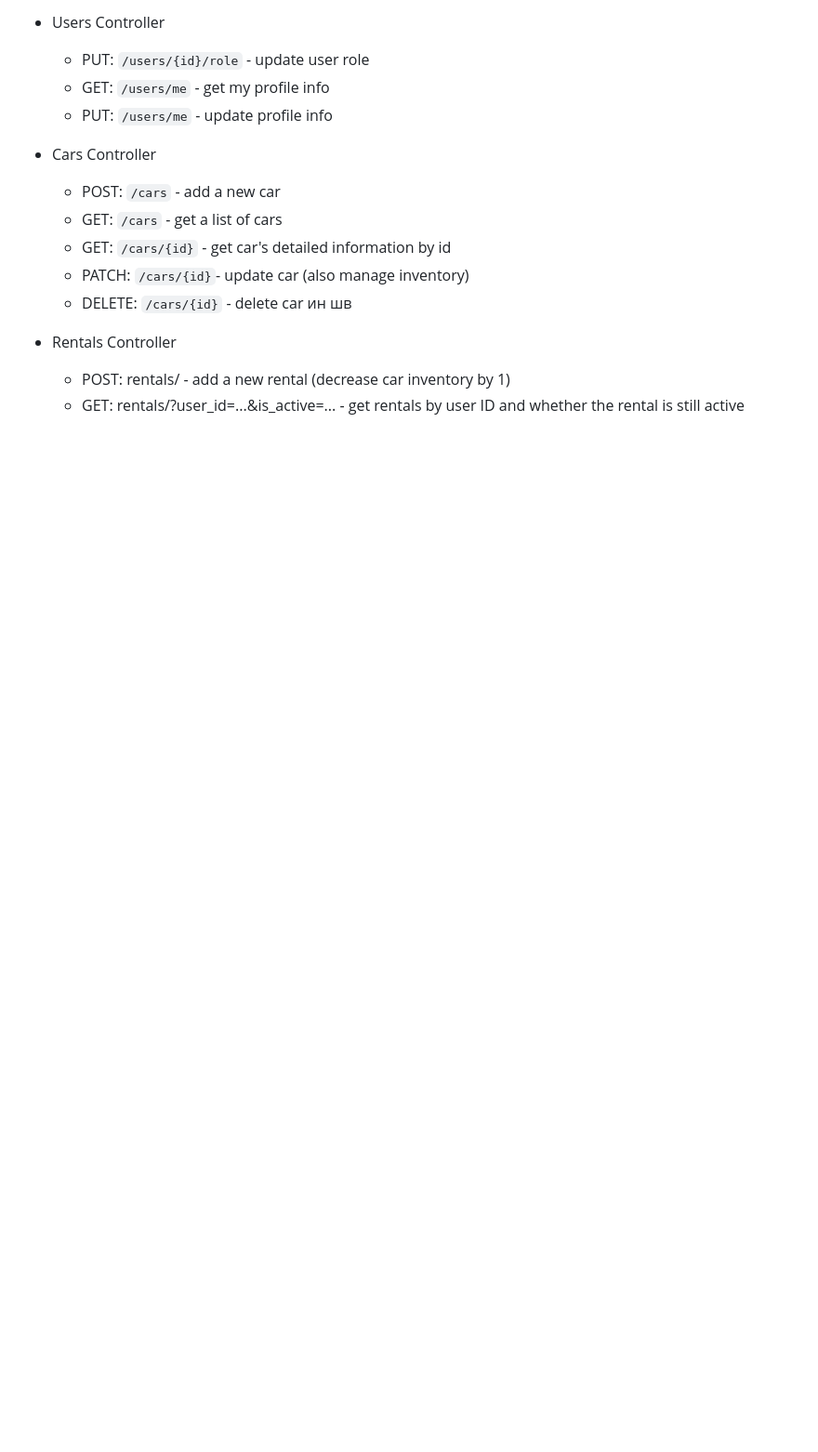
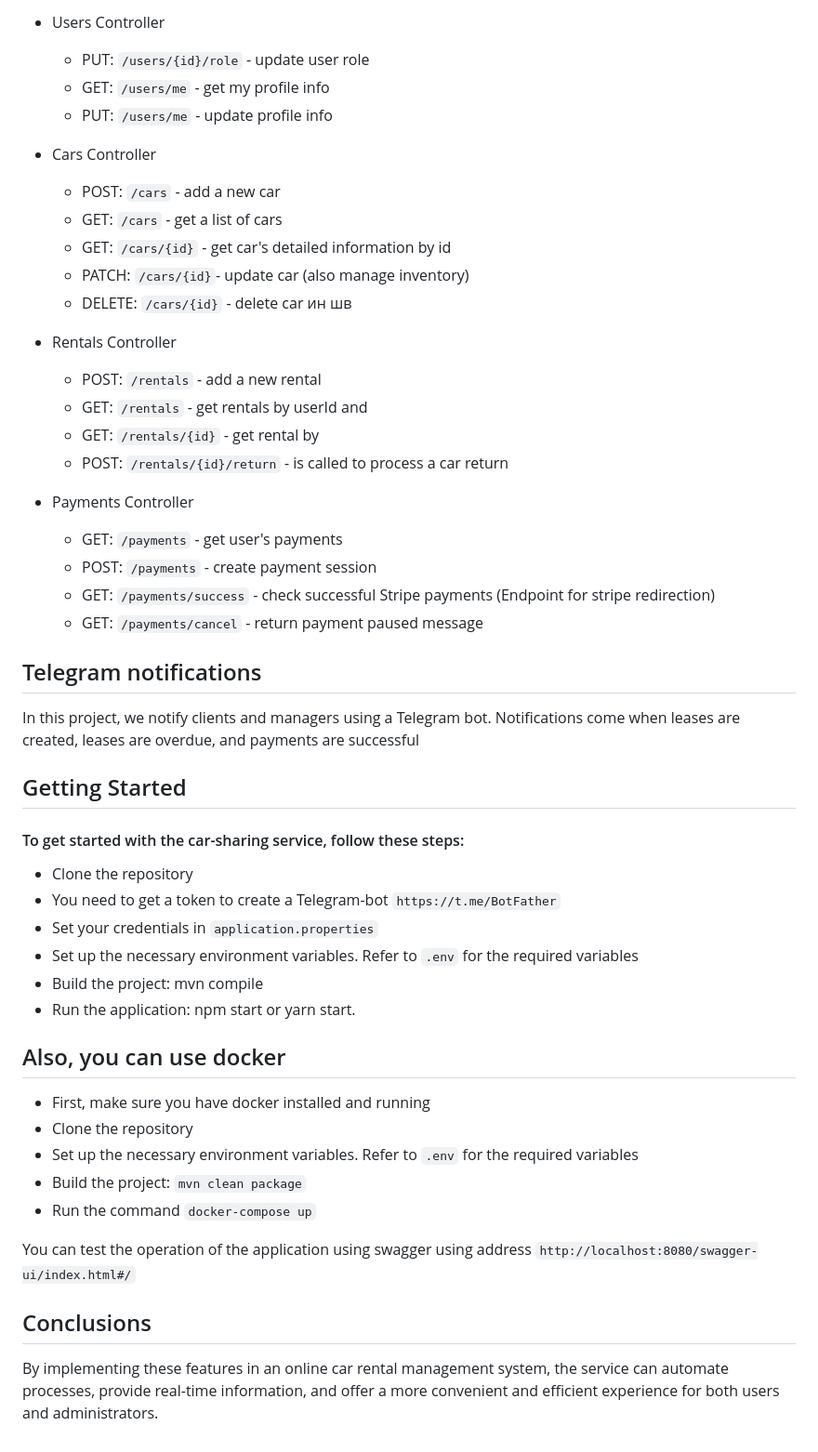
Before and after one commit to GalubaGSV/-car-sharing-service, a Markdown page: README.MD, the part around the change printed below. Shown: that part at 93% size. Drawn GitHub-style; blank space fills up the shorter version.

```diff
--- a/README.MD
+++ b/README.MD
@@ -92,5 +87,45 @@ work of the service administrators and greatly enhance the user experience.
     - DELETE: `/cars/{id}` - delete car ин шв
 
 - Rentals Controller
-    - POST: rentals/ - add a new rental (decrease car inventory by 1)
-    - GET: rentals/?user_id=...&is_active=... - get rentals by user ID and whether the rental is still active
+    - POST: `/rentals` - add a new rental
+    - GET: `/rentals` - get rentals by userId and
+    - GET: `/rentals/{id}` - get rental by
+    - POST: `/rentals/{id}/return` - is called to process a car return
+
+- Payments Controller
+    - GET:    `/payments`    - get user's payments
+    - POST:    `/payments`    - create payment session
+    - GET:    `/payments/success`    - check successful Stripe payments (Endpoint for stripe redirection)
+    - GET:    `/payments/cancel`    - return payment paused message
+
+## Telegram notifications
+
+In this project, we notify clients and managers using a Telegram bot.
+Notifications come when leases are created, leases are overdue, and payments are successful
+
+## Getting Started
+
+#### To get started with the car-sharing service, follow these steps:
+
+- Clone the repository
+- You need to get a token to create a Telegram-bot `https://t.me/BotFather`
+- Set your credentials in `application.properties`
+- Set up the necessary environment variables. Refer to `.env` for the required variables
+- Build the project: mvn compile
+- Run the application: npm start or yarn start.
+
+## Also, you can use docker
+
+- First, make sure you have docker installed and running
+- Clone the repository
+- Set up the necessary environment variables. Refer to `.env` for the required variables
+- Build the project: `mvn clean package`
+- Run the command `docker-compose up`
+
+You can test the operation of the application using swagger using
+address `http://localhost:8080/swagger-ui/index.html#/`
+
+## Conclusions
+
+By implementing these features in an online car rental management system, the service can automate processes,
+provide real-time information, and offer a more convenient and efficient experience for both users and administrators.
```
Also changed, not shown: other parts of README.MD (+7 -12 lines), img.png (added), 4 other files.
